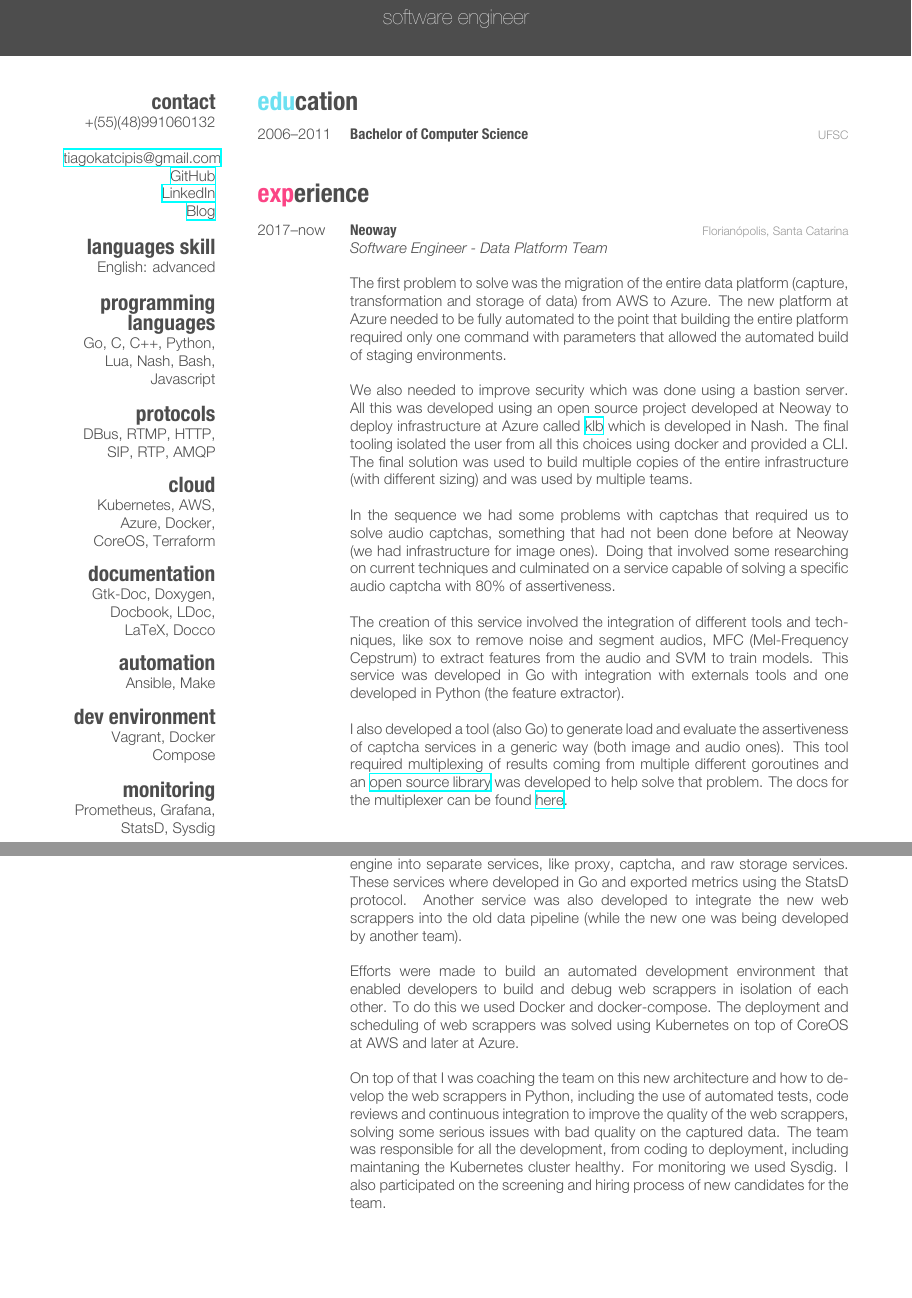
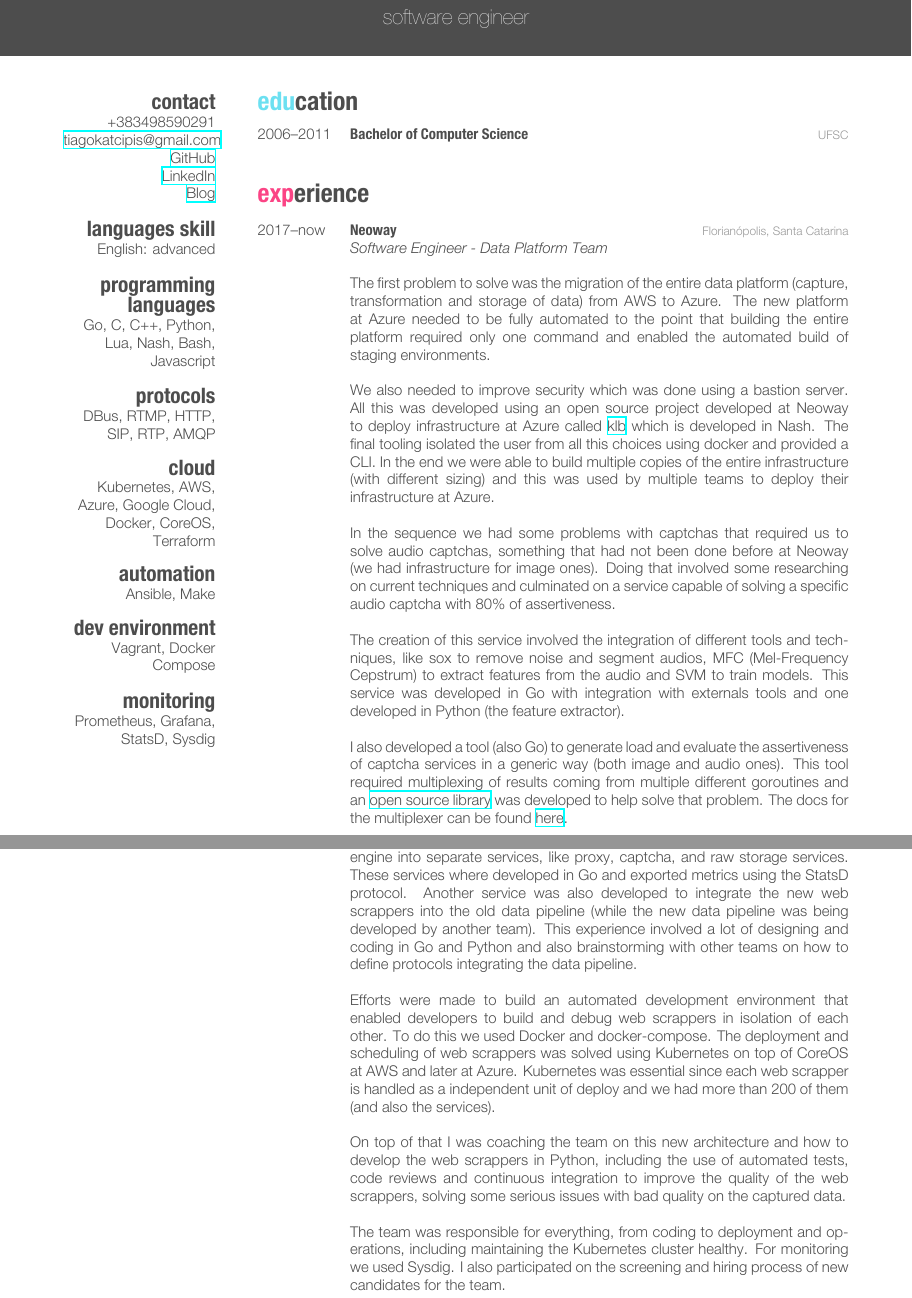
Before and after one commit to katcipis/cv, a LaTeX CV (cv.tex): two parts of pages 1 and 2 of 6, joined at a grey line, cut so that both start at the same text, the shorter picture padded with empty space. The pictures show the PDF file cv.pdf that the author committed with the source.

Commit message:
More improvements

```diff
--- a/cv.tex
+++ b/cv.tex
@@ -31,8 +31,7 @@
 
 \begin{aside} % In the aside, each new line forces a line break
 \section{contact}
-+(55)(48)991060132
-~
++383498590291
 \href{mailto:tiagokatcipis@gmail.com}{tiagokatcipis@gmail.com}
 \href{https://github.com/katcipis}{GitHub}
 \href{http://www.linkedin.com/pub/tiago-katcipis/1b/273/8b0}{LinkedIn}
@@ -44,9 +43,7 @@ Go, C, C++, Python, Lua, Nash, Bash, Javascript
 \section{protocols}
 DBus, RTMP, HTTP, SIP, RTP, AMQP
 \section{cloud}
-Kubernetes, AWS, Azure, Docker, CoreOS, Terraform
-\section{documentation}
-Gtk-Doc, Doxygen, Docbook, LDoc, LaTeX, Docco
+Kubernetes, AWS, Azure, Google Cloud, Docker, CoreOS, Terraform
 \section{automation}
 Ansible, Make
 \section{dev environment}
@@ -91,7 +88,7 @@ of the entire data platform (capture, transformation
 and storage of data) from AWS to Azure. The new platform
 at Azure needed to be fully automated to the point
 that building the entire platform required only one
-command with parameters that allowed the automated build
+command and enabled the automated build
 of staging environments.\\
 
 We also needed to improve security
@@ -101,9 +98,10 @@ infrastructure at Azure called
 {\href{https://github.com/NeowayLabs/klb}{klb}} which is
 developed in Nash. The final
 tooling isolated the user from all this choices using docker
-and provided a CLI. The final solution was used to build
+and provided a CLI. In the end we were able to build
 multiple copies of the entire infrastructure (with different
-sizing) and was used by multiple teams.\\
+sizing) and this was used by multiple teams to deploy
+their infrastructure at Azure.\\
 
 In the sequence we had some problems with captchas that
 required us to solve audio captchas, something that had not
@@ -159,22 +157,27 @@ like proxy, captcha, and raw storage services.
 These services where developed in
 Go and exported metrics using the StatsD protocol. Another service
 was also developed to integrate the new web scrappers into the
-old data pipeline (while the new one was being developed by
-another team).\\
+old data pipeline (while the new data pipeline was being developed by
+another team). This experience involved a lot of designing and
+coding in Go and Python and also brainstorming with other teams
+on how to define protocols integrating the data pipeline.\\
 
 Efforts were made to build an automated development environment
 that enabled developers to build and debug web scrappers
 in isolation of each other. To do this we used Docker and docker-compose.
 The deployment and scheduling of web scrappers was solved using
-Kubernetes on top of CoreOS at AWS and later at Azure. \\
+Kubernetes on top of CoreOS at AWS and later at Azure. Kubernetes
+was essential since each web scrapper is handled as a independent
+unit of deploy and we had more than 200 of them (and also the services).\\
 
 On top of that I was coaching the team on this new architecture
 and how to develop the web scrappers in Python, including the
 use of automated tests, code reviews and continuous integration
 to improve the quality of the web scrappers, solving some serious
-issues with bad quality on the captured data.
-The team was responsible for all the development, from coding
-to deployment, including maintaning
+issues with bad quality on the captured data.\\
+
+The team was responsible for everything, from coding
+to deployment and operations, including maintaining
 the Kubernetes cluster healthy. For monitoring we used Sysdig.
 I also participated on the screening and hiring process of new
 candidates for the team.
```
Also changed, not shown: cv.pdf.
